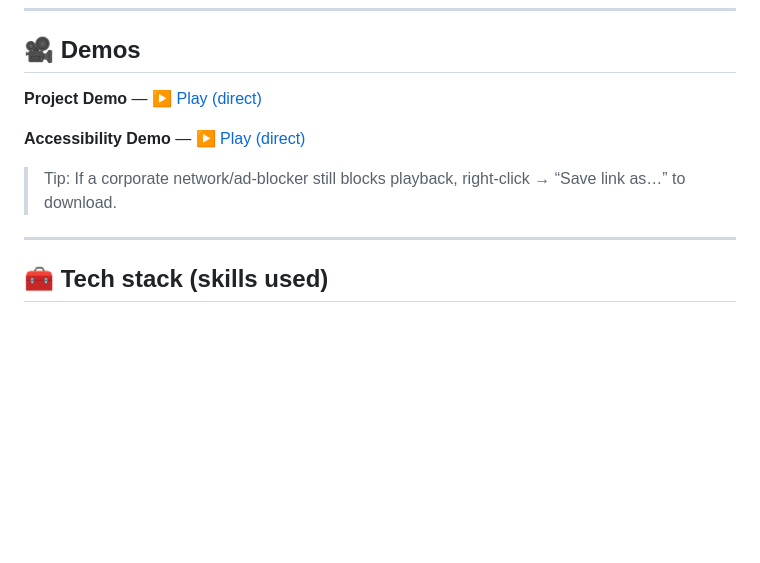
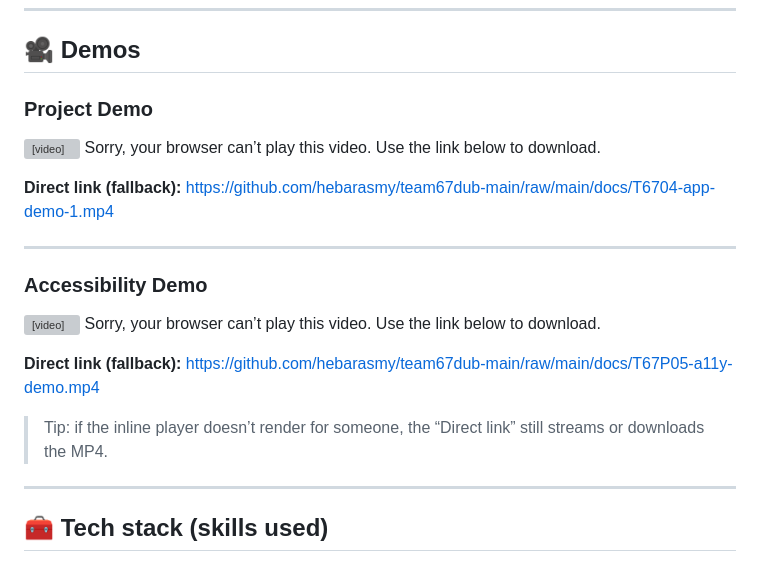
Before and after one commit to hebarasmy/team67dub-main, a Markdown page: README.md, the part around the change. GitHub-like rendering; blank space fills up the shorter version; grey boxes are pictures that could not be loaded.

```diff
--- a/README.md
+++ b/README.md
@@ -40,11 +40,31 @@ We set out to design a tool that works **under stress**: one tap, clear choices,
 ---
 ## 🎥 Demos
 
-**Project Demo** — [▶️ Play (direct)](https://raw.githubusercontent.com/hebarasmy/team67dub-main/main/docs/T6704-app-demo-1.mp4)
+### Project Demo
+<video
+  src="https://github.com/hebarasmy/team67dub-main/raw/main/docs/T6704-app-demo-1.mp4"
+  controls
+  width="720"
+  preload="metadata">
+  Sorry, your browser can’t play this video. Use the link below to download.
+</video>
 
-**Accessibility Demo** — [▶️ Play (direct)](https://raw.githubusercontent.com/hebarasmy/team67dub-main/main/docs/T67P05-a11y-demo.mp4)
+**Direct link (fallback):** https://github.com/hebarasmy/team67dub-main/raw/main/docs/T6704-app-demo-1.mp4
 
-> Tip: If a corporate network/ad-blocker still blocks playback, right-click → “Save link as…” to download.
+---
+
+### Accessibility Demo
+<video
+  src="https://github.com/hebarasmy/team67dub-main/raw/main/docs/T67P05-a11y-demo.mp4"
+  controls
+  width="720"
+  preload="metadata">
+  Sorry, your browser can’t play this video. Use the link below to download.
+</video>
+
+**Direct link (fallback):** https://github.com/hebarasmy/team67dub-main/raw/main/docs/T67P05-a11y-demo.mp4
+
+> Tip: if the inline player doesn’t render for someone, the “Direct link” still streams or downloads the MP4.
 
 ---
 
```
